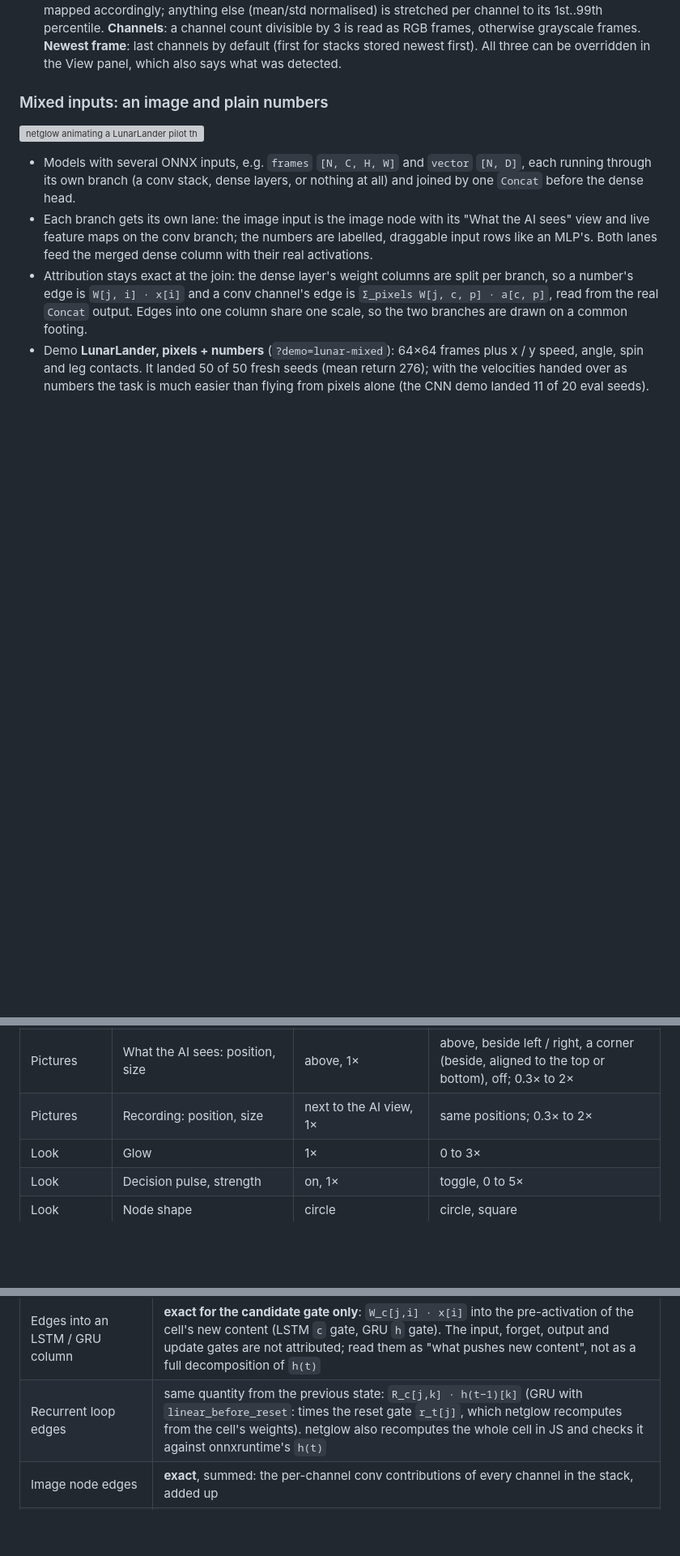
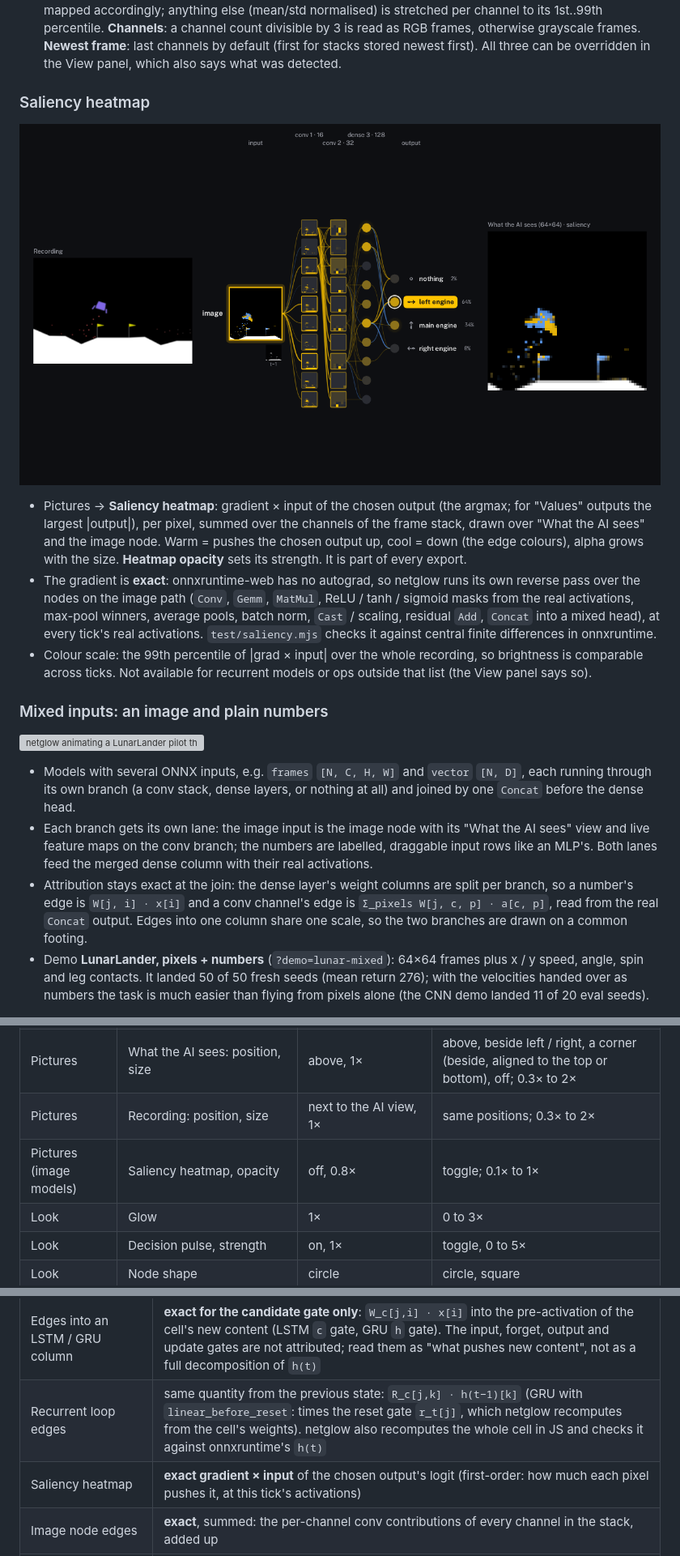
Before and after one commit to ahuou/netglow, a Markdown page: README.md, 3 parts joined by grey strips. Shown at 81% size. Rendered like a GitHub page; pictures changed too: docs/saliency.png (added); blank space fills up the shorter version; grey boxes are pictures that could not be loaded.

```diff
--- a/README.md
+++ b/README.md
@@ -38,6 +38,21 @@ video never leave your machine.
   percentile. **Channels**: a channel count divisible by 3 is read as RGB frames, otherwise grayscale
   frames. **Newest frame**: last channels by default (first for stacks stored newest first). All three can
   be overridden in the View panel, which also says what was detected.
+
+### Saliency heatmap
+
+![netglow with a saliency heatmap over what the CNN pilot sees](docs/saliency.png)
+
+- Pictures → **Saliency heatmap**: gradient × input of the chosen output (the argmax; for "Values" outputs the
+  largest |output|), per pixel, summed over the channels of the frame stack, drawn over "What the AI sees" and
+  the image node. Warm = pushes the chosen output up, cool = down (the edge colours), alpha grows with the size.
+  **Heatmap opacity** sets its strength. It is part of every export.
+- The gradient is **exact**: onnxruntime-web has no autograd, so netglow runs its own reverse pass over the nodes
+  on the image path (`Conv`, `Gemm`, `MatMul`, ReLU / tanh / sigmoid masks from the real activations, max-pool
+  winners, average pools, batch norm, `Cast` / scaling, residual `Add`, `Concat` into a mixed head), at every
+  tick's real activations. `test/saliency.mjs` checks it against central finite differences in onnxruntime.
+- Colour scale: the 99th percentile of |grad × input| over the whole recording, so brightness is comparable
+  across ticks. Not available for recurrent models or ops outside that list (the View panel says so).
 
 ### Mixed inputs: an image and plain numbers
 
@@ -142,6 +157,7 @@ their row pitch, and when even that does not fit, the whole picture is scaled do
 | Layout and size | Column titles | on | toggle |
 | Pictures | What the AI sees: position, size | above, 1× | above, beside left / right, a corner (beside, aligned to the top or bottom), off; 0.3× to 2× |
 | Pictures | Recording: position, size | next to the AI view, 1× | same positions; 0.3× to 2× |
+| Pictures (image models) | Saliency heatmap, opacity | off, 0.8× | toggle; 0.1× to 1× |
 | Look | Glow | 1× | 0 to 3× |
 | Look | Decision pulse, strength | on, 1× | toggle, 0 to 5× |
 | Look | Node shape | circle | circle, square |
@@ -219,6 +235,7 @@ weights it reads out of the ONNX file and the intermediate tensors onnxruntime r
 | Skip edges (`Add`) | **exact** split: identity `x[j]` into unit *j* (conv: channel mean), projection `P[j,i] · x[i]`; the block's own edges are its last layer's `W[j,i] · a[i]`. If a nonlinearity sits between that layer and the `Add`, the block edges are into that layer's pre-activation (a note says so) |
 | Edges into an LSTM / GRU column | **exact for the candidate gate only**: `W_c[j,i] · x[i]` into the pre-activation of the cell's new content (LSTM `c` gate, GRU `h` gate). The input, forget, output and update gates are not attributed; read them as "what pushes new content", not as a full decomposition of `h(t)` |
 | Recurrent loop edges | same quantity from the previous state: `R_c[j,k] · h(t−1)[k]` (GRU with `linear_before_reset`: times the reset gate `r_t[j]`, which netglow recomputes from the cell's weights). netglow also recomputes the whole cell in JS and checks it against onnxruntime's `h(t)` |
+| Saliency heatmap | **exact gradient × input** of the chosen output's logit (first-order: how much each pixel pushes it, at this tick's activations) |
 | Image node edges | **exact**, summed: the per-channel conv contributions of every channel in the stack, added up |
 | Through nonlinearities | **local**: contributions are into pre-activations; a ReLU that is off still draws its incoming edges. This is the linear part of the story, not a gradient through the whole network |
 | Node selection | heuristic: units with the largest mean |contribution| into the shown units of the next column, from the outputs backwards |
```
Also changed, not shown: other parts of README.md (+2 -0 lines), 7 other files.
